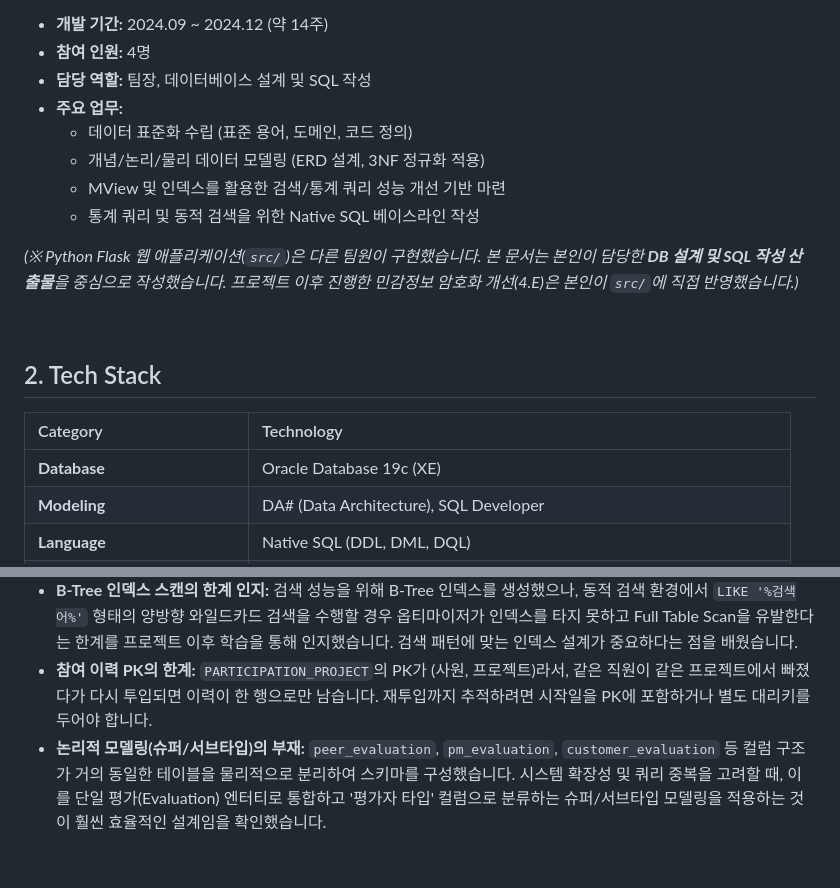
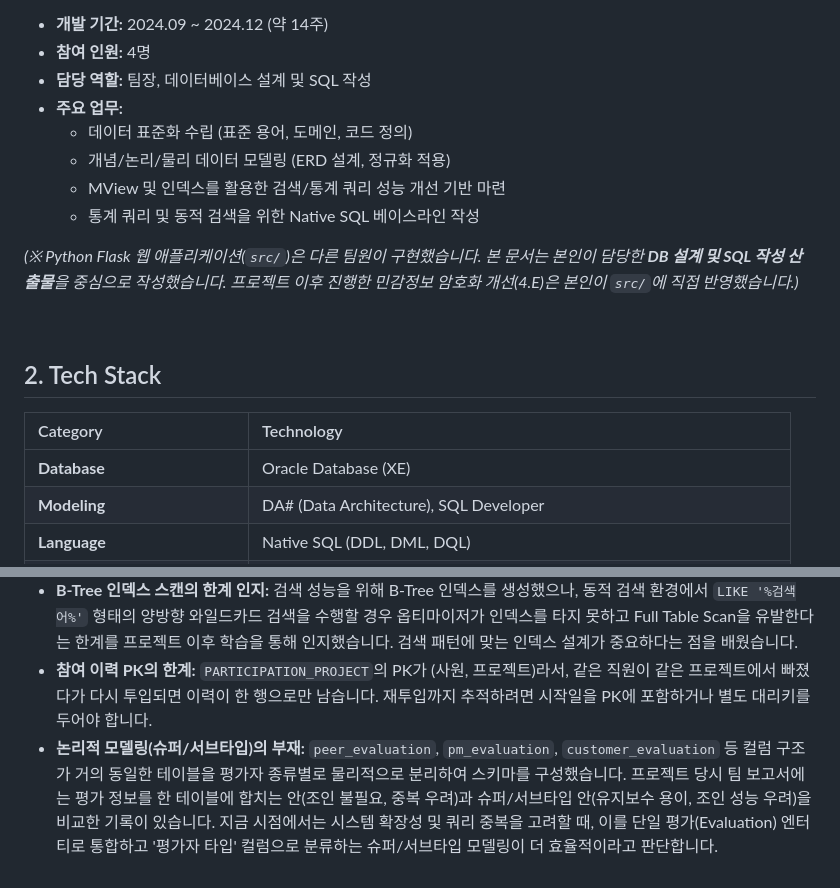
Before and after one commit to dev-chanyoung/Oracle-EMS-Database-Project, a Markdown page: README.md, 2 parts joined by grey strips. Drawn GitHub-style.

```diff
--- a/README.md
+++ b/README.md
@@ -14,7 +14,7 @@
 * **담당 역할:** 팀장, 데이터베이스 설계 및 SQL 작성
 * **주요 업무:**
     * 데이터 표준화 수립 (표준 용어, 도메인, 코드 정의)
-    * 개념/논리/물리 데이터 모델링 (ERD 설계, 3NF 정규화 적용)
+    * 개념/논리/물리 데이터 모델링 (ERD 설계, 정규화 적용)
     * MView 및 인덱스를 활용한 검색/통계 쿼리 성능 개선 기반 마련
     * 통계 쿼리 및 동적 검색을 위한 Native SQL 베이스라인 작성
 
@@ -25,7 +25,7 @@
 ## 2. Tech Stack
 | Category | Technology |
 | :--- | :--- |
-| **Database** | Oracle Database 19c (XE) |
+| **Database** | Oracle Database (XE) |
 | **Modeling** | DA# (Data Architecture), SQL Developer |
 | **Language** | Native SQL (DDL, DML, DQL) |
 | **Security** (프로젝트 이후 개선) | Python `cryptography` (AES-256-GCM), `werkzeug.security` (scrypt 해시) |
@@ -119,4 +121,4 @@ Oracle-EMS-Project
 * **민감 정보 평문 저장 → 이후 개선:** 기능 구현에 집중하여 주민등록번호와 비밀번호를 평문으로 저장했습니다. 이후 비밀번호는 해시로, 주민등록번호는 AES-256-GCM 암호문으로 저장하도록 고쳤습니다(4.E). 남은 과제도 있습니다. 키 교체(rotation) 절차가 없고, 키를 환경변수로만 관리해 실무라면 KMS 같은 별도 키 관리 체계가 필요합니다. 또 개인정보보호법 제24조의2는 법령 근거 없는 주민등록번호 처리를 금지하므로, 암호화 이전에 이 컬럼을 수집해야 하는지부터 요구사항 단계에서 따졌어야 했습니다.
 * **B-Tree 인덱스 스캔의 한계 인지:** 검색 성능을 위해 B-Tree 인덱스를 생성했으나, 동적 검색 환경에서 `LIKE '%검색어%'` 형태의 양방향 와일드카드 검색을 수행할 경우 옵티마이저가 인덱스를 타지 못하고 Full Table Scan을 유발한다는 한계를 프로젝트 이후 학습을 통해 인지했습니다. 검색 패턴에 맞는 인덱스 설계가 중요하다는 점을 배웠습니다.
 * **참여 이력 PK의 한계:** `PARTICIPATION_PROJECT`의 PK가 (사원, 프로젝트)라서, 같은 직원이 같은 프로젝트에서 빠졌다가 다시 투입되면 이력이 한 행으로만 남습니다. 재투입까지 추적하려면 시작일을 PK에 포함하거나 별도 대리키를 두어야 합니다.
-* **논리적 모델링(슈퍼/서브타입)의 부재:** `peer_evaluation`, `pm_evaluation`, `customer_evaluation` 등 컬럼 구조가 거의 동일한 테이블을 물리적으로 분리하여 스키마를 구성했습니다. 시스템 확장성 및 쿼리 중복을 고려할 때, 이를 단일 평가(Evaluation) 엔터티로 통합하고 '평가자 타입' 컬럼으로 분류하는 슈퍼/서브타입 모델링을 적용하는 것이 훨씬 효율적인 설계임을 확인했습니다.
+* **논리적 모델링(슈퍼/서브타입)의 부재:** `peer_evaluation`, `pm_evaluation`, `customer_evaluation` 등 컬럼 구조가 거의 동일한 테이블을 평가자 종류별로 물리적으로 분리하여 스키마를 구성했습니다. 프로젝트 당시 팀 보고서에는 평가 정보를 한 테이블에 합치는 안(조인 불필요, 중복 우려)과 슈퍼/서브타입 안(유지보수 용이, 조인 성능 우려)을 비교한 기록이 있습니다. 지금 시점에서는 시스템 확장성 및 쿼리 중복을 고려할 때, 이를 단일 평가(Evaluation) 엔터티로 통합하고 '평가자 타입' 컬럼으로 분류하는 슈퍼/서브타입 모델링이 더 효율적이라고 판단합니다.
```
Also changed, not shown: other parts of README.md (+8 -6 lines).
